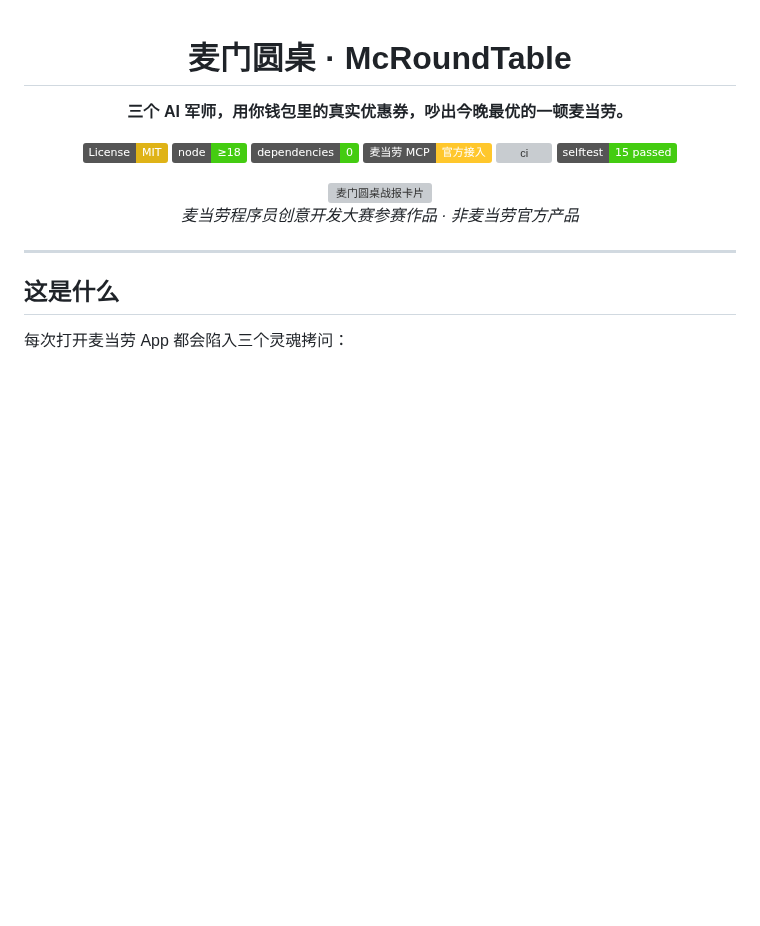
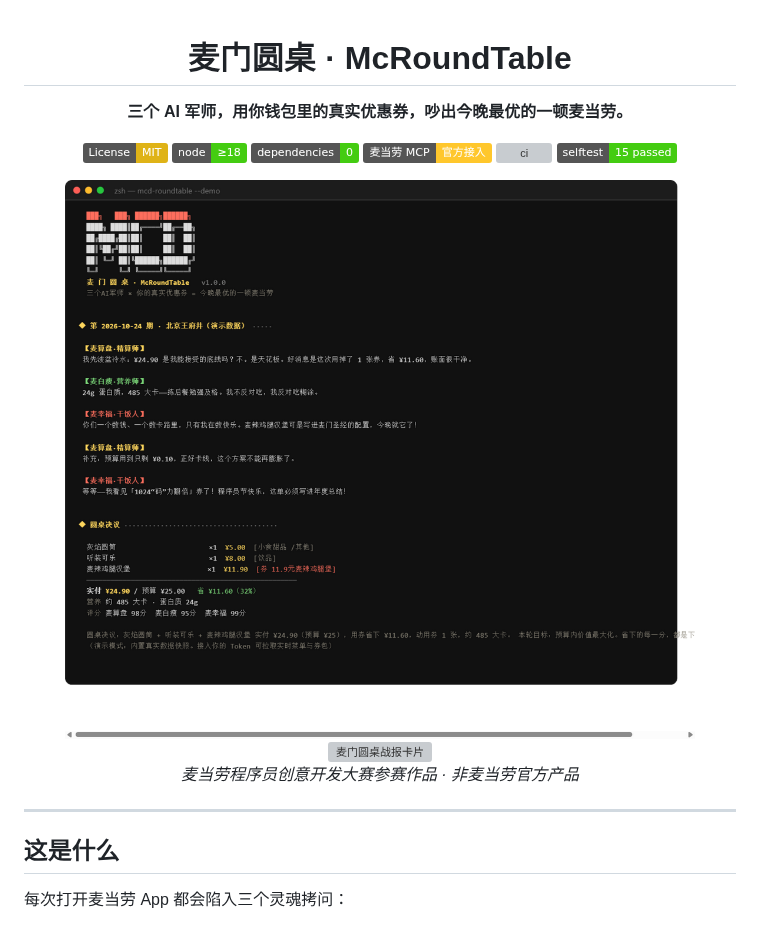
Before and after one commit to wmuj/mcd-roundtable, a Markdown page: README.md, the part around the change. GitHub-like rendering; pictures changed too: docs/terminal.png (added); badges without logos; blank space fills up the shorter version; grey boxes are pictures that could not be loaded.

Commit message:
docs: 终端实拍效果图入库

```diff
--- a/README.md
+++ b/README.md
@@ -10,6 +10,8 @@
 [![MCP](https://img.shields.io/badge/%E9%BA%A6%E5%BD%93%E5%8A%B3%20MCP-%E5%AE%98%E6%96%B9%E6%8E%A5%E5%85%A5-FFC72C)](https://github.com/M-China/mcd-mcp-server)
 [![ci](https://github.com/wmuj/mcd-roundtable/actions/workflows/ci.yml/badge.svg)](https://github.com/wmuj/mcd-roundtable/actions/workflows/ci.yml)
 [![tests](https://img.shields.io/badge/selftest-15%20passed-success)](test/selftest.js)
+
+<img src="docs/terminal.png" alt="麦门圆桌运行效果：三军师辩论现场" width="900"/>
 
 <img src="docs/preview.svg" alt="麦门圆桌战报卡片" width="640"/>
 
```
Also changed, not shown: 1 other file.
